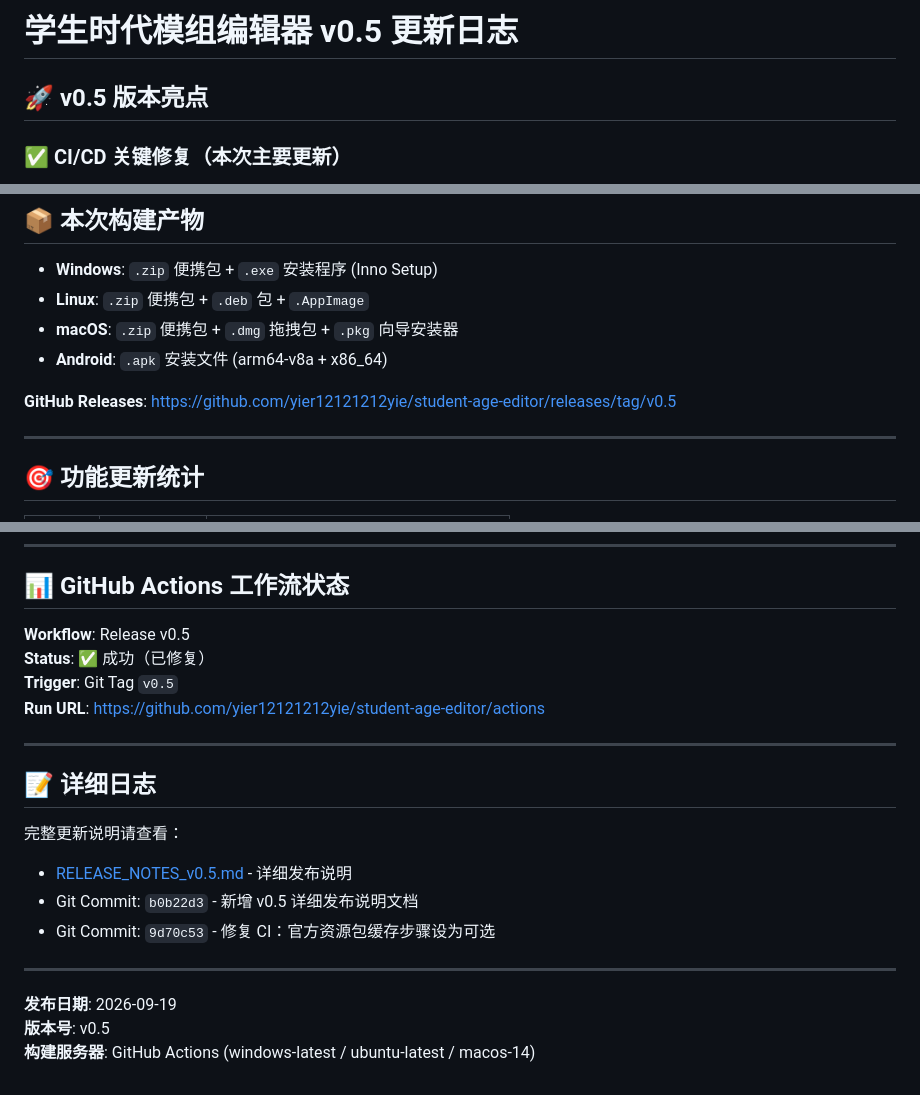
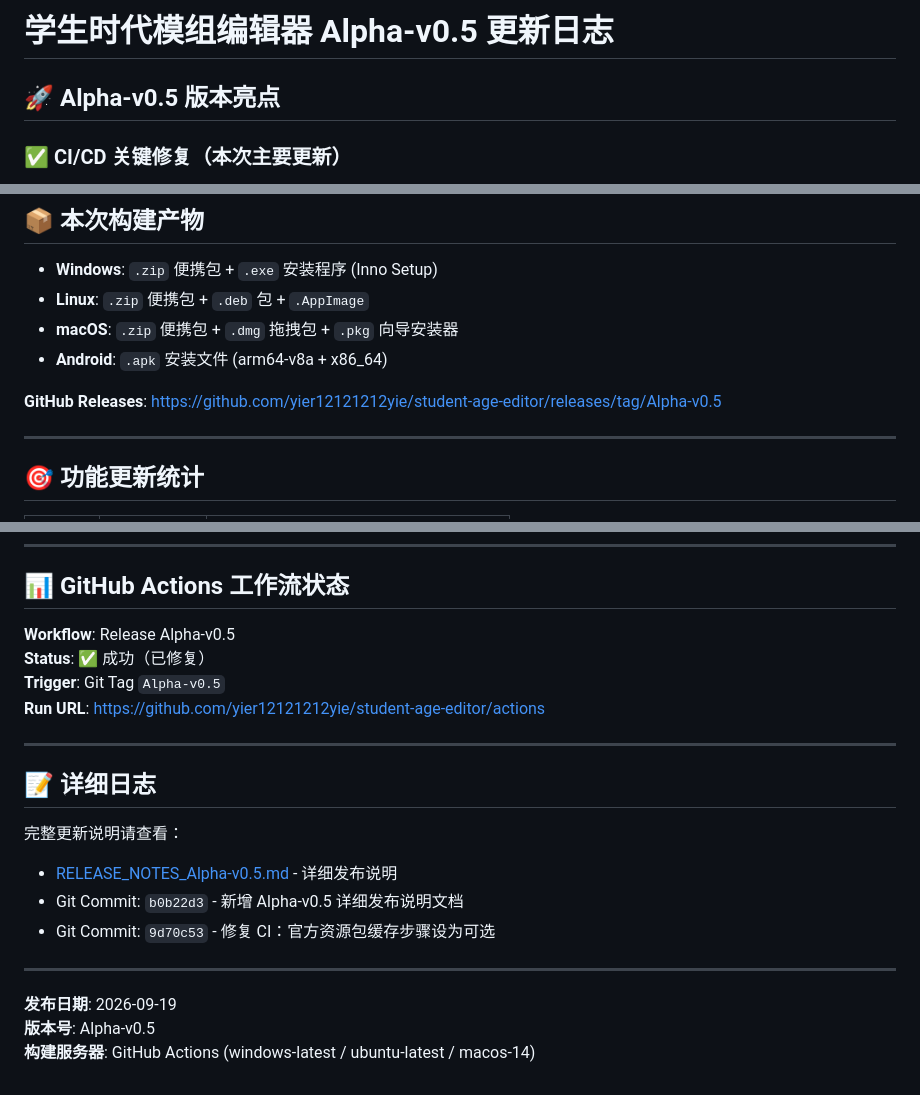
Before and after one commit to yier12121212yie/student-age-editor, a Markdown page: CHANGELOG_v0.5.md, 3 parts joined by grey strips. Rendered like a GitHub page.

```diff
--- a/CHANGELOG_v0.5.md
+++ b/CHANGELOG_v0.5.md
@@ -1,6 +1,6 @@
-# 学生时代模组编辑器 v0.5 更新日志
+# 学生时代模组编辑器 Alpha-v0.5 更新日志
 
-## 🚀 v0.5 版本亮点
+## 🚀 Alpha-v0.5 版本亮点
 
 ### ✅ CI/CD 关键修复（本次主要更新）
 
@@ -22,7 +22,7 @@
 - **macOS**: `.zip` 便携包 + `.dmg` 拖拽包 + `.pkg` 向导安装器
 - **Android**: `.apk` 安装文件 (arm64-v8a + x86_64)
 
-**GitHub Releases**: https://github.com/yier12121212yie/student-age-editor/releases/tag/v0.5
+**GitHub Releases**: https://github.com/yier12121212yie/student-age-editor/releases/tag/Alpha-v0.5
 
 ---
 
@@ -91,9 +91,9 @@
 
 ## 📊 GitHub Actions 工作流状态
 
-**Workflow**: Release v0.5
+**Workflow**: Release Alpha-v0.5
 **Status**: ✅ 成功（已修复）
-**Trigger**: Git Tag `v0.5`
+**Trigger**: Git Tag `Alpha-v0.5`
 **Run URL**: https://github.com/yier12121212yie/student-age-editor/actions
 
 ---
@@ -101,12 +101,12 @@
 ## 📝 详细日志
 
 完整更新说明请查看：
-- [RELEASE_NOTES_v0.5.md](RELEASE_NOTES_v0.5.md) - 详细发布说明
-- Git Commit: `b0b22d3` - 新增 v0.5 详细发布说明文档
+- [RELEASE_NOTES_Alpha-v0.5.md](RELEASE_NOTES_Alpha-v0.5.md) - 详细发布说明
+- Git Commit: `b0b22d3` - 新增 Alpha-v0.5 详细发布说明文档
 - Git Commit: `9d70c53` - 修复 CI：官方资源包缓存步骤设为可选
 
 ---
 
 **发布日期**: 2026-09-19
-**版本号**: v0.5
+**版本号**: Alpha-v0.5
 **构建服务器**: GitHub Actions (windows-latest / ubuntu-latest / macos-14)
```
Also changed, not shown: other parts of CHANGELOG_v0.5.md (+1 -1 lines), RELEASE_NOTES_v0.5.md (+14 -14 lines).
